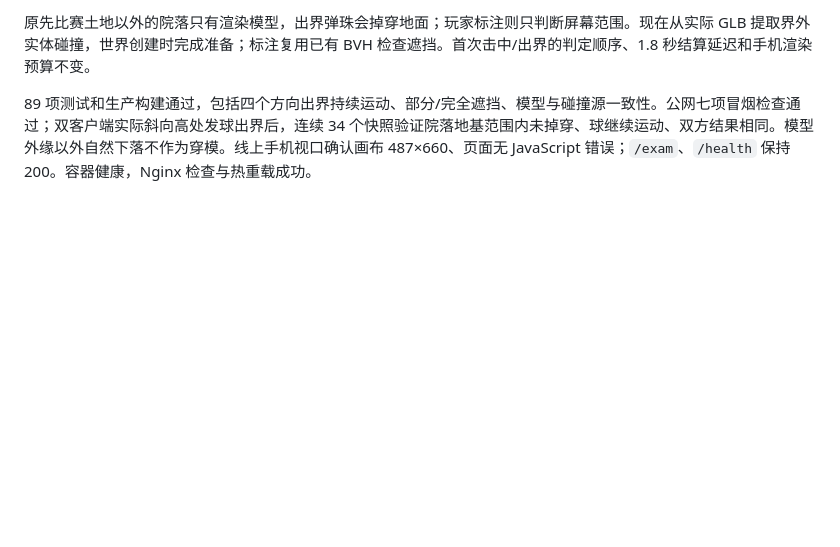
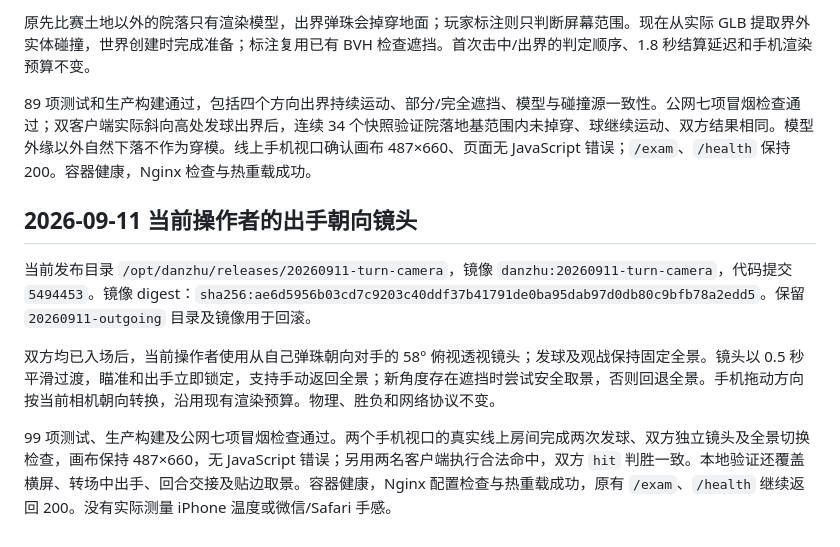
Before and after one commit to Waterelement23/danzhu, a Markdown page: deploy/README.md, the part around the change. Rendered like a GitHub page; blank space fills up the shorter version.

Commit message:
docs: record turn-facing camera deployment and checks

```diff
--- a/deploy/README.md
+++ b/deploy/README.md
@@ -96,3 +96,11 @@ node --import tsx scripts/deployment-smoke.ts https://www.learntaskrevise.asia/d
 原先比赛土地以外的院落只有渲染模型，出界弹珠会掉穿地面；玩家标注则只判断屏幕范围。现在从实际 GLB 提取界外实体碰撞，世界创建时完成准备；标注复用已有 BVH 检查遮挡。首次击中/出界的判定顺序、1.8 秒结算延迟和手机渲染预算不变。
 
 89 项测试和生产构建通过，包括四个方向出界持续运动、部分/完全遮挡、模型与碰撞源一致性。公网七项冒烟检查通过；双客户端实际斜向高处发球出界后，连续 34 个快照验证院落地基范围内未掉穿、球继续运动、双方结果相同。模型外缘以外自然下落不作为穿模。线上手机视口确认画布 487×660、页面无 JavaScript 错误；`/exam`、`/health` 保持 200。容器健康，Nginx 检查与热重载成功。
+
+## 2026-09-11 当前操作者的出手朝向镜头
+
+当前发布目录 `/opt/danzhu/releases/20260911-turn-camera`，镜像 `danzhu:20260911-turn-camera`，代码提交 `5494453`。镜像 digest：`sha256:ae6d5956b03cd7c9203c40ddf37b41791de0ba95dab97d0db80c9bfb78a2edd5`。保留 `20260911-outgoing` 目录及镜像用于回滚。
+
+双方均已入场后，当前操作者使用从自己弹珠朝向对手的 58° 俯视透视镜头；发球及观战保持固定全景。镜头以 0.5 秒平滑过渡，瞄准和出手立即锁定，支持手动返回全景；新角度存在遮挡时尝试安全取景，否则回退全景。手机拖动方向按当前相机朝向转换，沿用现有渲染预算。物理、胜负和网络协议不变。
+
+99 项测试、生产构建及公网七项冒烟检查通过。两个手机视口的真实线上房间完成两次发球、双方独立镜头及全景切换检查，画布保持 487×660，无 JavaScript 错误；另用两名客户端执行合法命中，双方 `hit` 判胜一致。本地验证还覆盖横屏、转场中出手、回合交接及贴边取景。容器健康，Nginx 配置检查与热重载成功，原有 `/exam`、`/health` 继续返回 200。没有实际测量 iPhone 温度或微信/Safari 手感。
```
Also changed, not shown: 2 other files.
